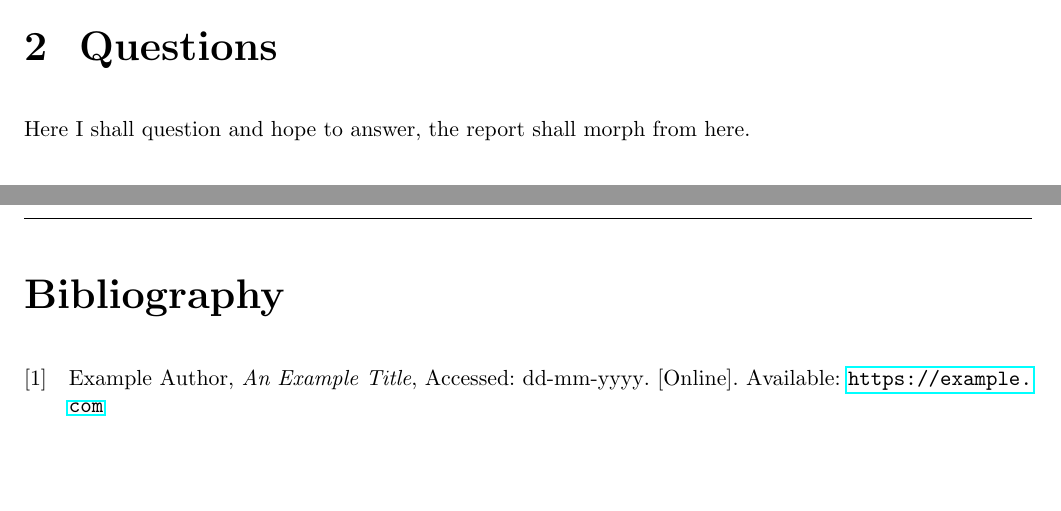
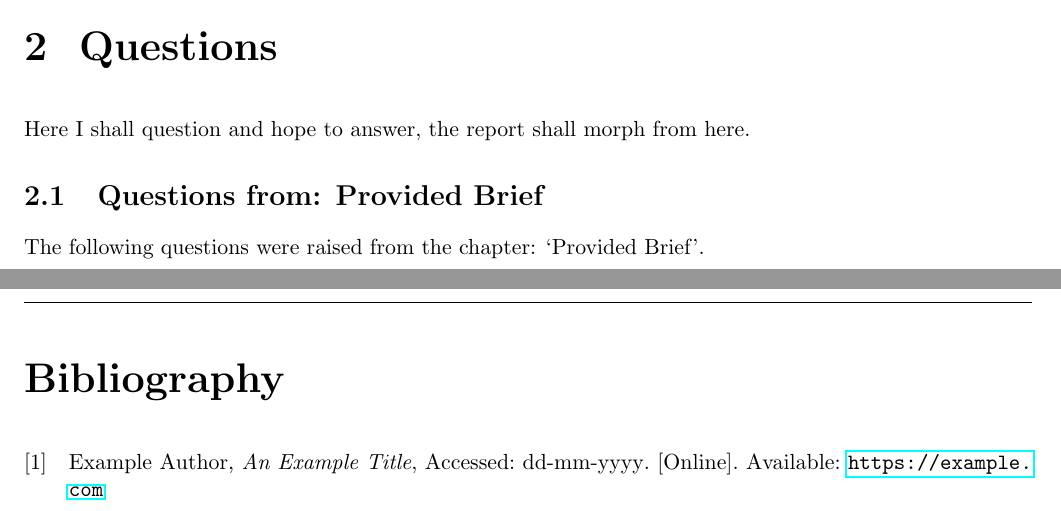
Before and after one commit to mae-boittiaux/lindenmayer-system, a LaTeX document (lindenmayer-system.tex): two parts of pages 5 and 6 of 6, joined at a grey line, cut so that both start at the same text, the shorter picture padded with empty space. Compiled offline with pdfLaTeX.

Commit message:
docs(report): initialise section 'Questions from: Provided Brief' with brief statement

```diff
--- a/lindenmayer-system.tex
+++ b/lindenmayer-system.tex
@@ -142,6 +142,9 @@ must possess good programming skills including the use of GUI's with Java.
 \chapter{Questions}
 Here I shall question and hope to answer, the report shall morph from here.
 
+\section{Questions from: Provided Brief}
+The following questions were raised from the chapter: `Provided Brief'.
+
 \clearpage
 \printbibliography
 
```
